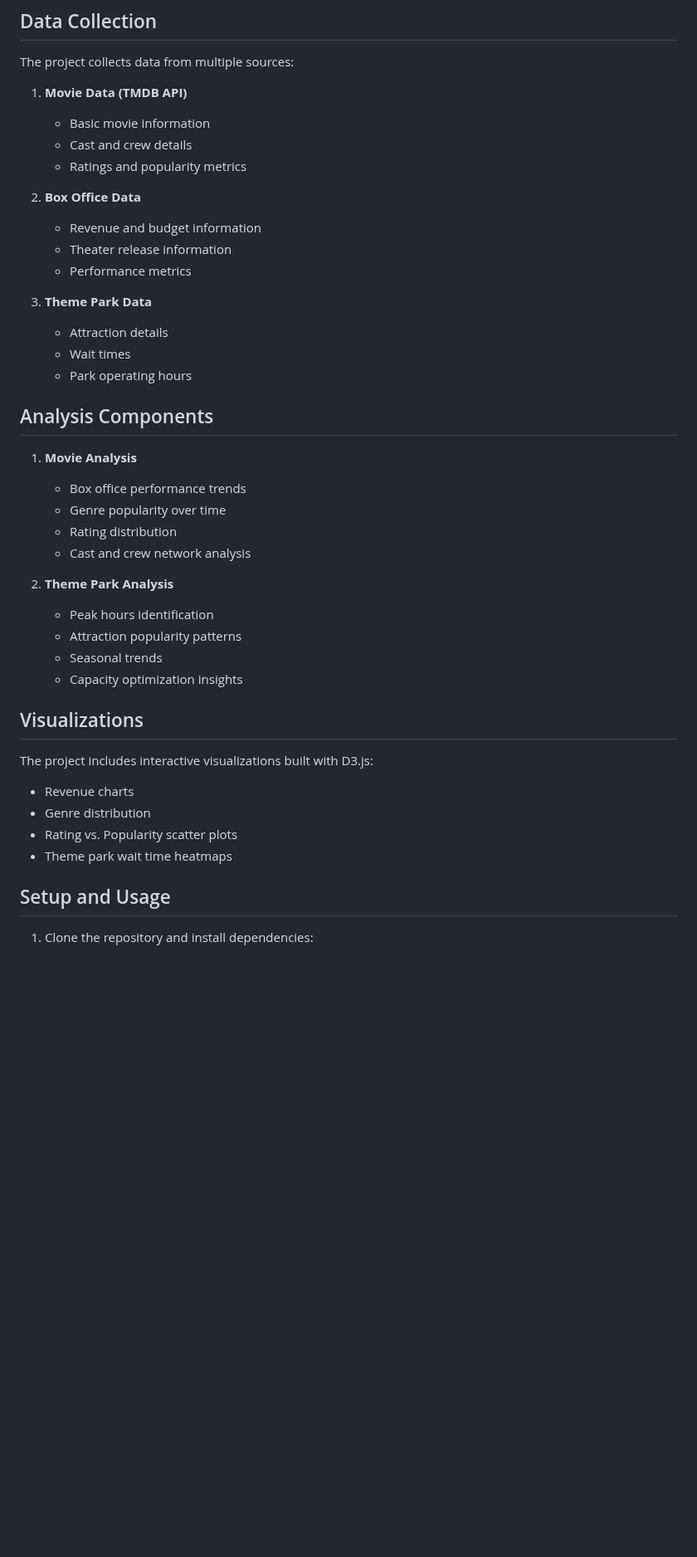
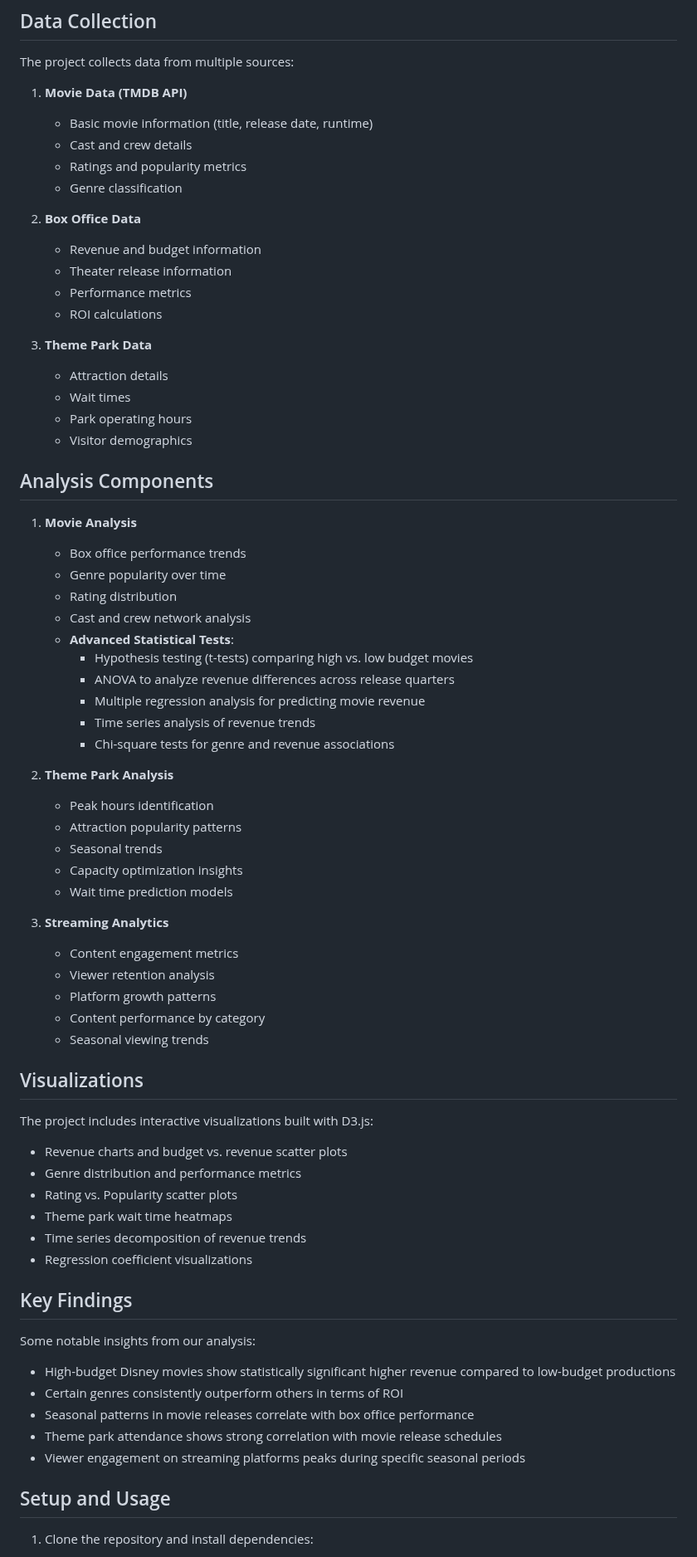
Before and after one commit to Jmedina008/Disney-Data-Analytics, a Markdown page: README.md, the part around one of its changes. Shown at 83% size. GitHub-like rendering; blank space fills up the shorter version.

```diff
--- a/README.md
+++ b/README.md
@@ -63,19 +90,22 @@ This project combines multiple data sources to provide insights into Disney's en
 The project collects data from multiple sources:
 
 1. **Movie Data (TMDB API)**
-   - Basic movie information
+   - Basic movie information (title, release date, runtime)
    - Cast and crew details
    - Ratings and popularity metrics
+   - Genre classification
 
 2. **Box Office Data**
    - Revenue and budget information
    - Theater release information
    - Performance metrics
+   - ROI calculations
 
 3. **Theme Park Data**
    - Attraction details
    - Wait times
    - Park operating hours
+   - Visitor demographics
 
 ## Analysis Components
 
@@ -84,20 +114,46 @@ The project collects data from multiple sources:
    - Genre popularity over time
    - Rating distribution
    - Cast and crew network analysis
+   - **Advanced Statistical Tests**:
+     - Hypothesis testing (t-tests) comparing high vs. low budget movies
+     - ANOVA to analyze revenue differences across release quarters
+     - Multiple regression analysis for predicting movie revenue
+     - Time series analysis of revenue trends
+     - Chi-square tests for genre and revenue associations
 
 2. **Theme Park Analysis**
    - Peak hours identification
    - Attraction popularity patterns
    - Seasonal trends
    - Capacity optimization insights
+   - Wait time prediction models
+
+3. **Streaming Analytics**
+   - Content engagement metrics
+   - Viewer retention analysis
+   - Platform growth patterns
+   - Content performance by category
+   - Seasonal viewing trends
 
 ## Visualizations
 
 The project includes interactive visualizations built with D3.js:
-- Revenue charts
-- Genre distribution
+- Revenue charts and budget vs. revenue scatter plots
+- Genre distribution and performance metrics
 - Rating vs. Popularity scatter plots
 - Theme park wait time heatmaps
+- Time series decomposition of revenue trends
+- Regression coefficient visualizations
+
+## Key Findings
+
+Some notable insights from our analysis:
+
+- High-budget Disney movies show statistically significant higher revenue compared to low-budget productions
+- Certain genres consistently outperform others in terms of ROI
+- Seasonal patterns in movie releases correlate with box office performance
+- Theme park attendance shows strong correlation with movie release schedules
+- Viewer engagement on streaming platforms peaks during specific seasonal periods
 
 ## Setup and Usage
 
```
Also changed, not shown: other parts of README.md (+66 -19 lines), scripts/README.md (added, +129 -0 lines), 1 other file.
